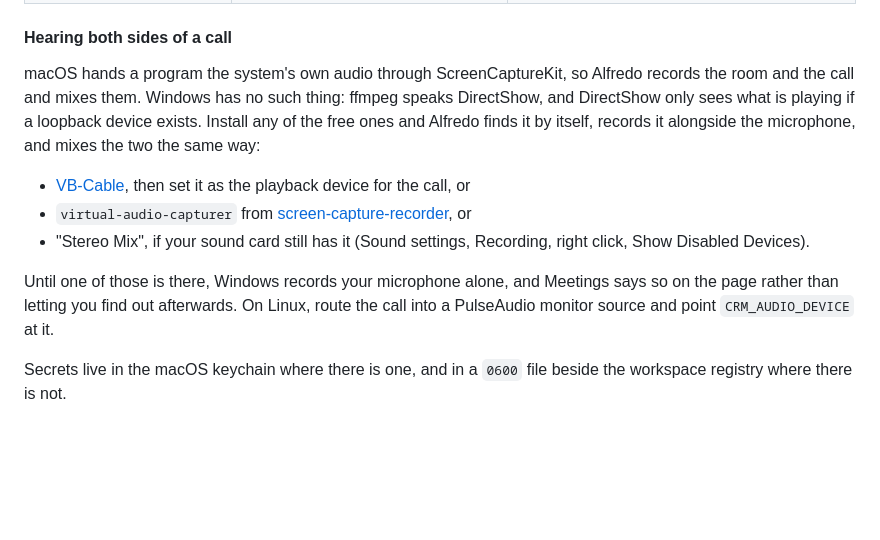
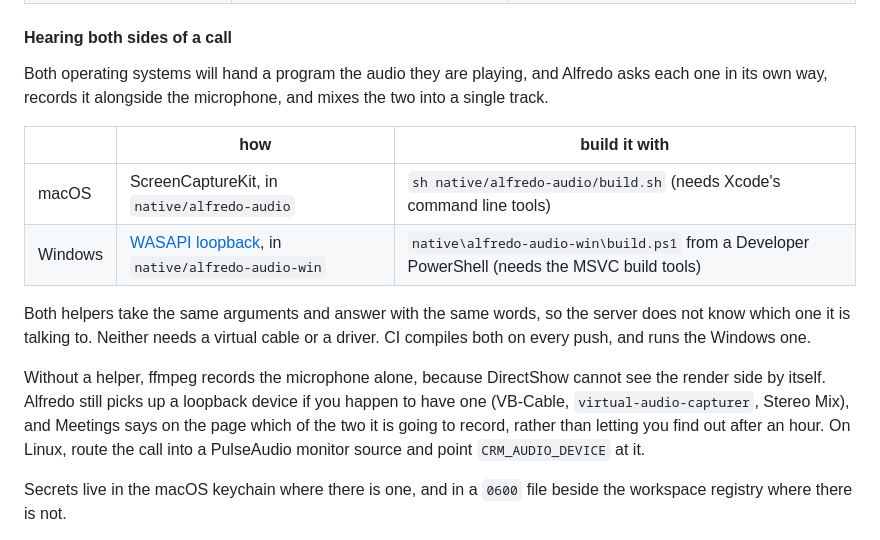
Before and after one commit to bchong12/alfredo, a Markdown page: README.md, the part around the change. GitHub-like rendering; blank space fills up the shorter version.

Commit message:
The README says how each system hands over its audio

```diff
--- a/README.md
+++ b/README.md
@@ -90,23 +90,25 @@ do. Two things are genuinely Apple's, and the app says so rather than pretending
 
 #### Hearing both sides of a call
 
-macOS hands a program the system's own audio through ScreenCaptureKit, so
-Alfredo records the room and the call and mixes them. Windows has no such
-thing: ffmpeg speaks DirectShow, and DirectShow only sees what is playing if a
-loopback device exists. Install any of the free ones and Alfredo finds it by
-itself, records it alongside the microphone, and mixes the two the same way:
+Both operating systems will hand a program the audio they are playing, and
+Alfredo asks each one in its own way, records it alongside the microphone, and
+mixes the two into a single track.
 
-- [VB-Cable](https://vb-audio.com/Cable/), then set it as the playback device
-  for the call, or
-- `virtual-audio-capturer` from
-  [screen-capture-recorder](https://github.com/rdp/screen-capture-recorder-to-video-windows-free), or
-- "Stereo Mix", if your sound card still has it (Sound settings, Recording,
-  right click, Show Disabled Devices).
+| | how | build it with |
+| --- | --- | --- |
+| macOS | ScreenCaptureKit, in `native/alfredo-audio` | `sh native/alfredo-audio/build.sh` (needs Xcode's command line tools) |
+| Windows | [WASAPI loopback](https://learn.microsoft.com/en-us/windows/win32/coreaudio/loopback-recording), in `native/alfredo-audio-win` | `native\alfredo-audio-win\build.ps1` from a Developer PowerShell (needs the MSVC build tools) |
 
-Until one of those is there, Windows records your microphone alone, and
-Meetings says so on the page rather than letting you find out afterwards. On
-Linux, route the call into a PulseAudio monitor source and point
-`CRM_AUDIO_DEVICE` at it.
+Both helpers take the same arguments and answer with the same words, so the
+server does not know which one it is talking to. Neither needs a virtual cable
+or a driver. CI compiles both on every push, and runs the Windows one.
+
+Without a helper, ffmpeg records the microphone alone, because DirectShow
+cannot see the render side by itself. Alfredo still picks up a loopback device
+if you happen to have one (VB-Cable, `virtual-audio-capturer`, Stereo Mix), and
+Meetings says on the page which of the two it is going to record, rather than
+letting you find out after an hour. On Linux, route the call into a PulseAudio
+monitor source and point `CRM_AUDIO_DEVICE` at it.
 
 Secrets live in the macOS keychain where there is one, and in a `0600` file
 beside the workspace registry where there is not.
```
